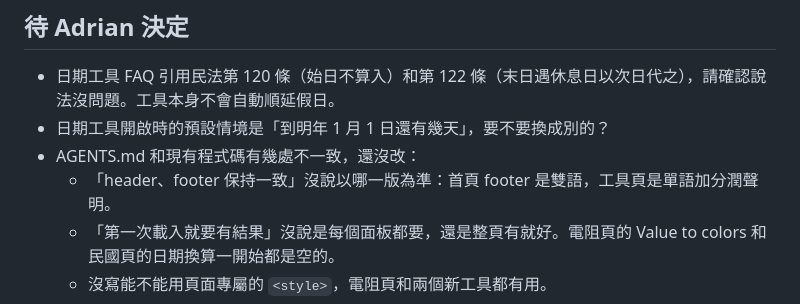
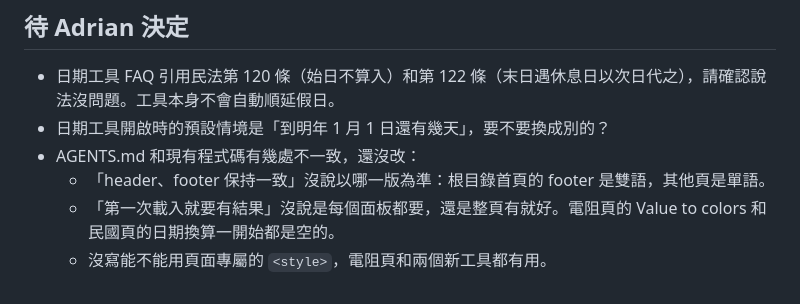
Before and after one commit to toolburrow/toolburrow.github.io, a Markdown page: PLAN.md, the part around the change. GitHub-like rendering.

Commit message:
Update a stale note in PLAN.md
Co-Authored-By: Claude Opus 5.5 <noreply@anthropic.com>
Claude-Session: https://claude.ai/code/session_01PrvS6CzB4onw4fpZXW2s3t

```diff
--- a/PLAN.md
+++ b/PLAN.md
@@ -182,7 +182,7 @@ Adrian 2026-10-20 決定。不用登入，收藏存在瀏覽器（localStorage
 - 日期工具 FAQ 引用民法第 120 條（始日不算入）和第 122 條（末日遇休息日以次日代之），請確認說法沒問題。工具本身不會自動順延假日。
 - 日期工具開啟時的預設情境是「到明年 1 月 1 日還有幾天」，要不要換成別的？
 - AGENTS.md 和現有程式碼有幾處不一致，還沒改：
-  - 「header、footer 保持一致」沒說以哪一版為準：首頁 footer 是雙語，工具頁是單語加分潤聲明。
+  - 「header、footer 保持一致」沒說以哪一版為準：根目錄首頁的 footer 是雙語，其他頁是單語。
   - 「第一次載入就要有結果」沒說是每個面板都要，還是整頁有就好。電阻頁的 Value to colors 和民國頁的日期換算一開始都是空的。
   - 沒寫能不能用頁面專屬的 `<style>`，電阻頁和兩個新工具都有用。
   - meta description「約 155 字」沒說中文怎麼算。
```
